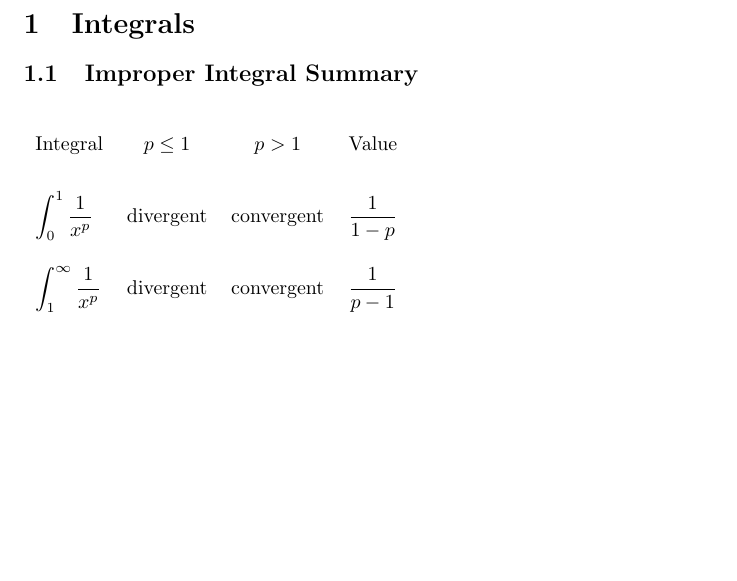
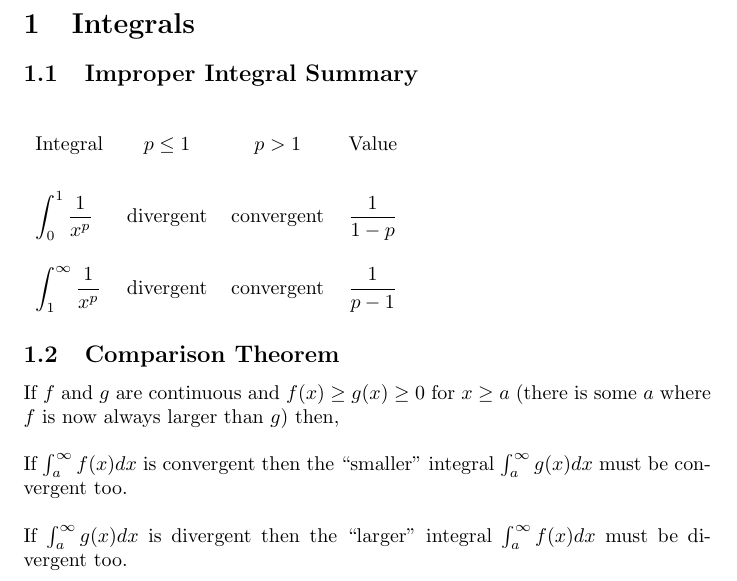
Before and after one commit to emilyhorsman/math, a LaTeX document (1zb3.1.tex): part of the page, cut so that both start at the same text, the shorter picture padded with empty space. Compiled offline with pdfLaTeX.

Commit message:
Add comparison theorem for integrals

```diff
--- a/1zb3.1.tex
+++ b/1zb3.1.tex
@@ -14,4 +14,18 @@
     $\displaystyle\int_{1}^{\infty} \frac{1}{x^p}$ & divergent & convergent & $\displaystyle\frac{1}{p-1}$\\
 \end{tabular}
 
+
+\subsection{Comparison Theorem}
+
+If $f$ and $g$ are continuous and
+$f(x) \geq g(x) \geq 0$ for $x \geq a$
+(there is some $a$ where $f$ is now always larger than $g$)
+then,\\
+\\
+If $\int_{a}^{\infty} f(x)dx$ is convergent then the ``smaller'' integral
+$\int_{a}^{\infty} g(x)dx$ must be convergent too.\\
+\\
+If $\int_{a}^{\infty} g(x)dx$ is divergent then the ``larger'' integral
+$\int_{a}^{\infty} f(x)dx$ must be divergent too.\\
+
 \end{document}
```
Also changed, not shown: 1zb3.1.pdf.
